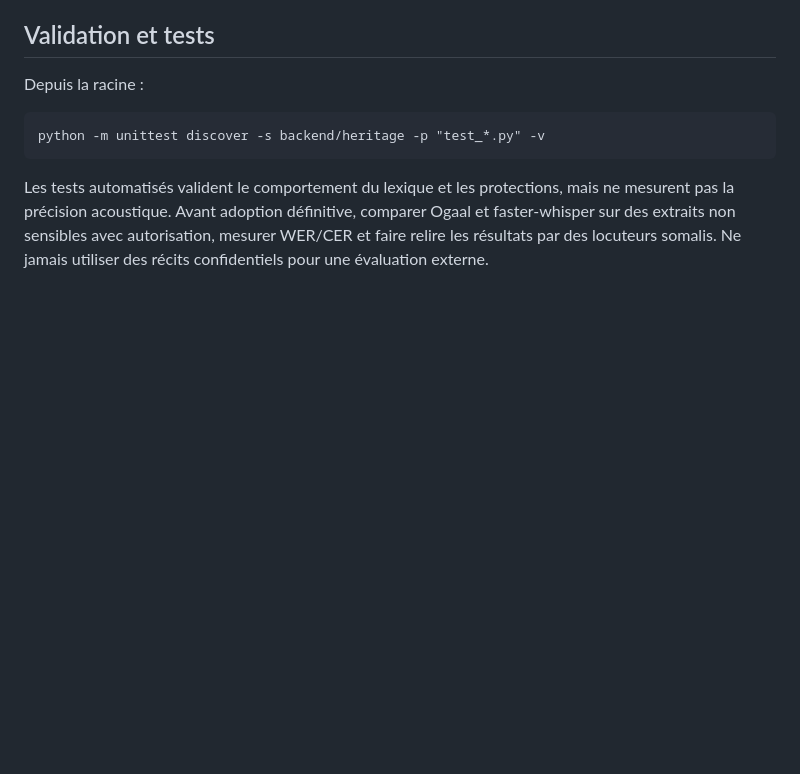
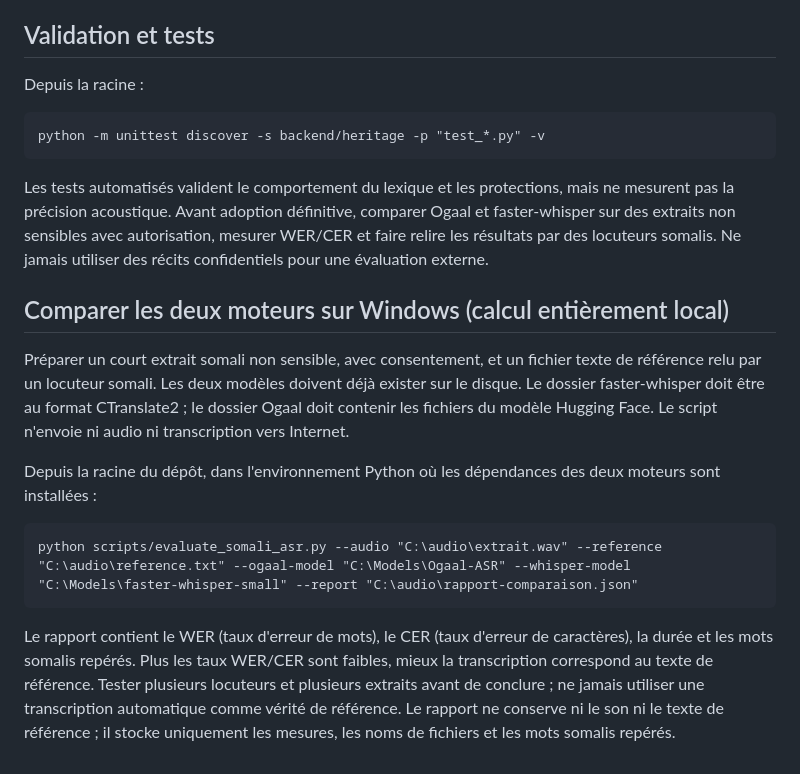
Before and after one commit to djama77/Palabre-num-rique-, a Markdown page: docs/OGAAL_ASR_SOMALI.md, the part around the change. Rendered like a GitHub page; blank space fills up the shorter version.

Commit message:
Document local WER and CER evaluation on authorized Somali audio

```diff
--- a/docs/OGAAL_ASR_SOMALI.md
+++ b/docs/OGAAL_ASR_SOMALI.md
@@ -46,3 +46,14 @@ Depuis la racine :
     python -m unittest discover -s backend/heritage -p "test_*.py" -v
 
 Les tests automatisés valident le comportement du lexique et les protections, mais ne mesurent pas la précision acoustique. Avant adoption définitive, comparer Ogaal et faster-whisper sur des extraits non sensibles avec autorisation, mesurer WER/CER et faire relire les résultats par des locuteurs somalis. Ne jamais utiliser des récits confidentiels pour une évaluation externe.
+
+
+## Comparer les deux moteurs sur Windows (calcul entièrement local)
+
+Préparer un court extrait somali non sensible, avec consentement, et un fichier texte de référence relu par un locuteur somali. Les deux modèles doivent déjà exister sur le disque. Le dossier faster-whisper doit être au format CTranslate2 ; le dossier Ogaal doit contenir les fichiers du modèle Hugging Face. Le script n'envoie ni audio ni transcription vers Internet.
+
+Depuis la racine du dépôt, dans l'environnement Python où les dépendances des deux moteurs sont installées :
+
+    python scripts/evaluate_somali_asr.py --audio "C:\audio\extrait.wav" --reference "C:\audio\reference.txt" --ogaal-model "C:\Models\Ogaal-ASR" --whisper-model "C:\Models\faster-whisper-small" --report "C:\audio\rapport-comparaison.json"
+
+Le rapport contient le WER (taux d'erreur de mots), le CER (taux d'erreur de caractères), la durée et les mots somalis repérés. Plus les taux WER/CER sont faibles, mieux la transcription correspond au texte de référence. Tester plusieurs locuteurs et plusieurs extraits avant de conclure ; ne jamais utiliser une transcription automatique comme vérité de référence. Le rapport ne conserve ni le son ni le texte de référence ; il stocke uniquement les mesures, les noms de fichiers et les mots somalis repérés.
```
